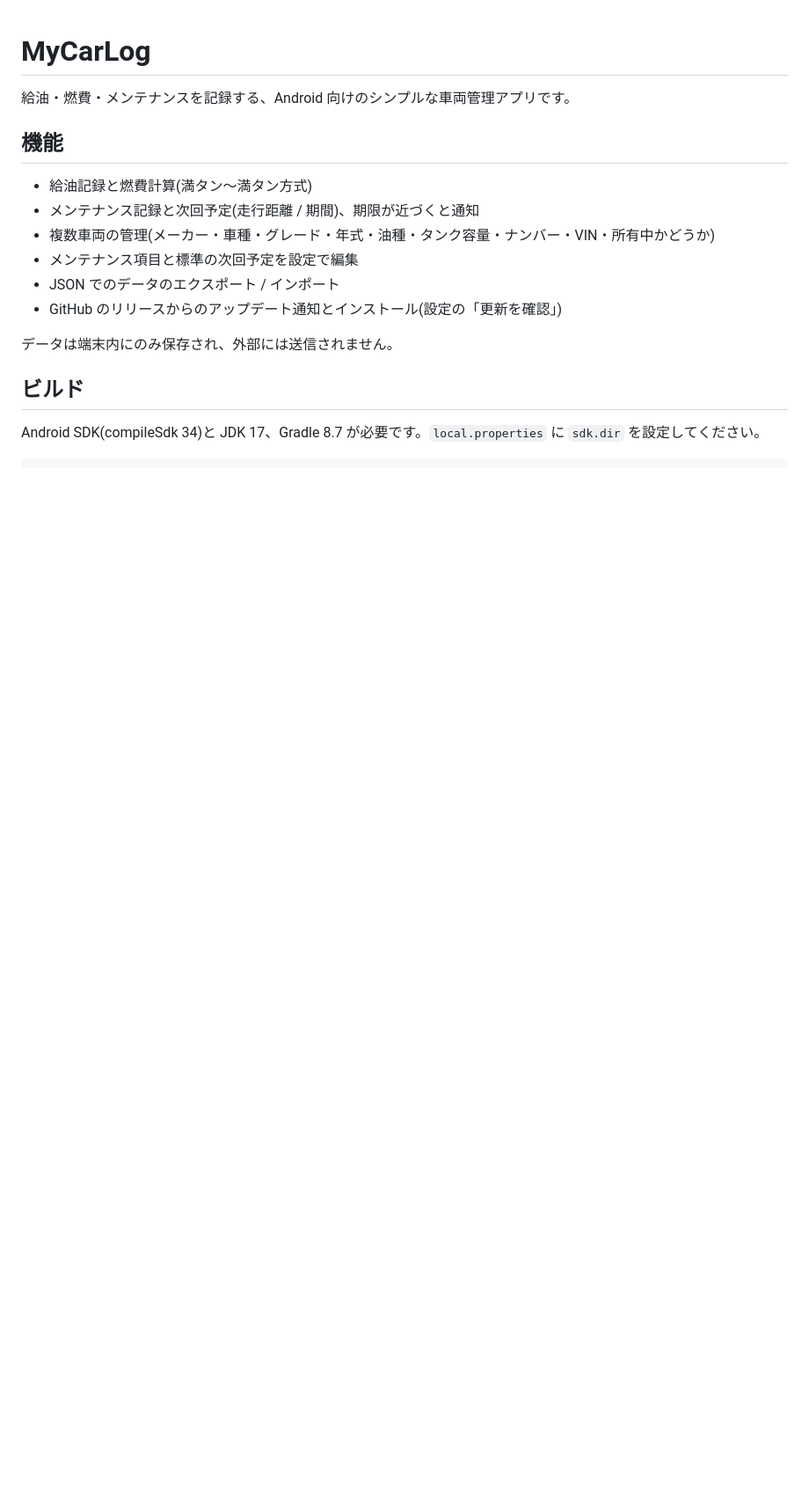
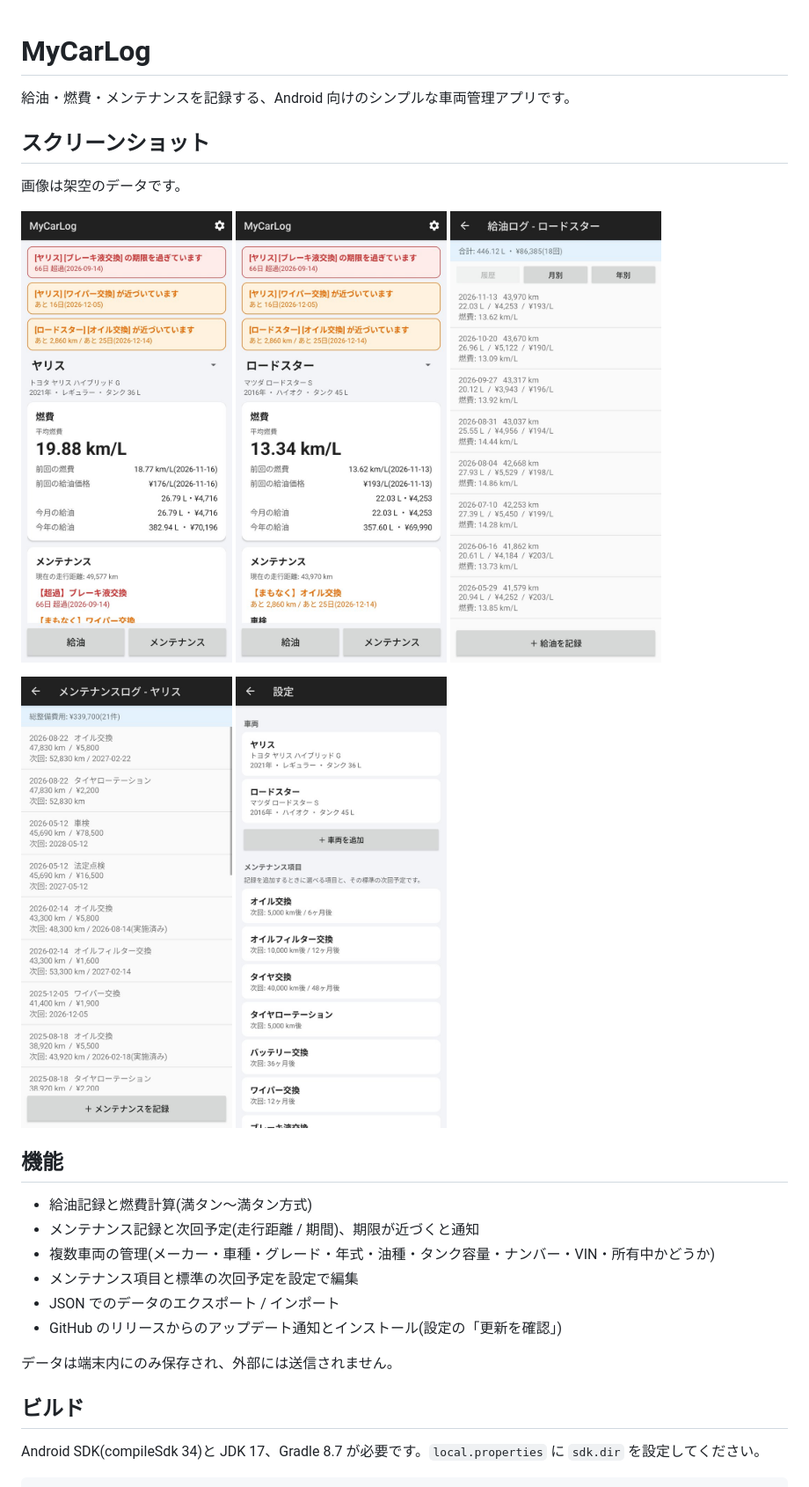
Before and after one commit to JunMuraKami/MyCarLog, a Markdown page: README.md, the part around the change. Shown at 88% size. Drawn GitHub-style; pictures changed too: docs/screenshots/fuel-log.jpg (added), docs/screenshots/home-roadster.jpg (added), docs/screenshots/home-yaris.jpg (added); blank space fills up the shorter version.

Commit message:
Add screenshots to README
Co-Authored-By: Claude Sonnet 5.5 <noreply@anthropic.com>

```diff
--- a/README.md
+++ b/README.md
@@ -1,6 +1,19 @@
 # MyCarLog
 
 給油・燃費・メンテナンスを記録する、Android 向けのシンプルな車両管理アプリです。
+
+## スクリーンショット
+画像は架空のデータです。
+
+<p>
+<img src="docs/screenshots/home-yaris.jpg" width="240" alt="ホーム">
+<img src="docs/screenshots/home-roadster.jpg" width="240" alt="ホーム(2台目)">
+<img src="docs/screenshots/fuel-log.jpg" width="240" alt="給油ログ">
+</p>
+<p>
+<img src="docs/screenshots/maintenance-log.jpg" width="240" alt="メンテナンスログ">
+<img src="docs/screenshots/settings.jpg" width="240" alt="設定">
+</p>
 
 ## 機能
 - 給油記録と燃費計算(満タン〜満タン方式)
```
